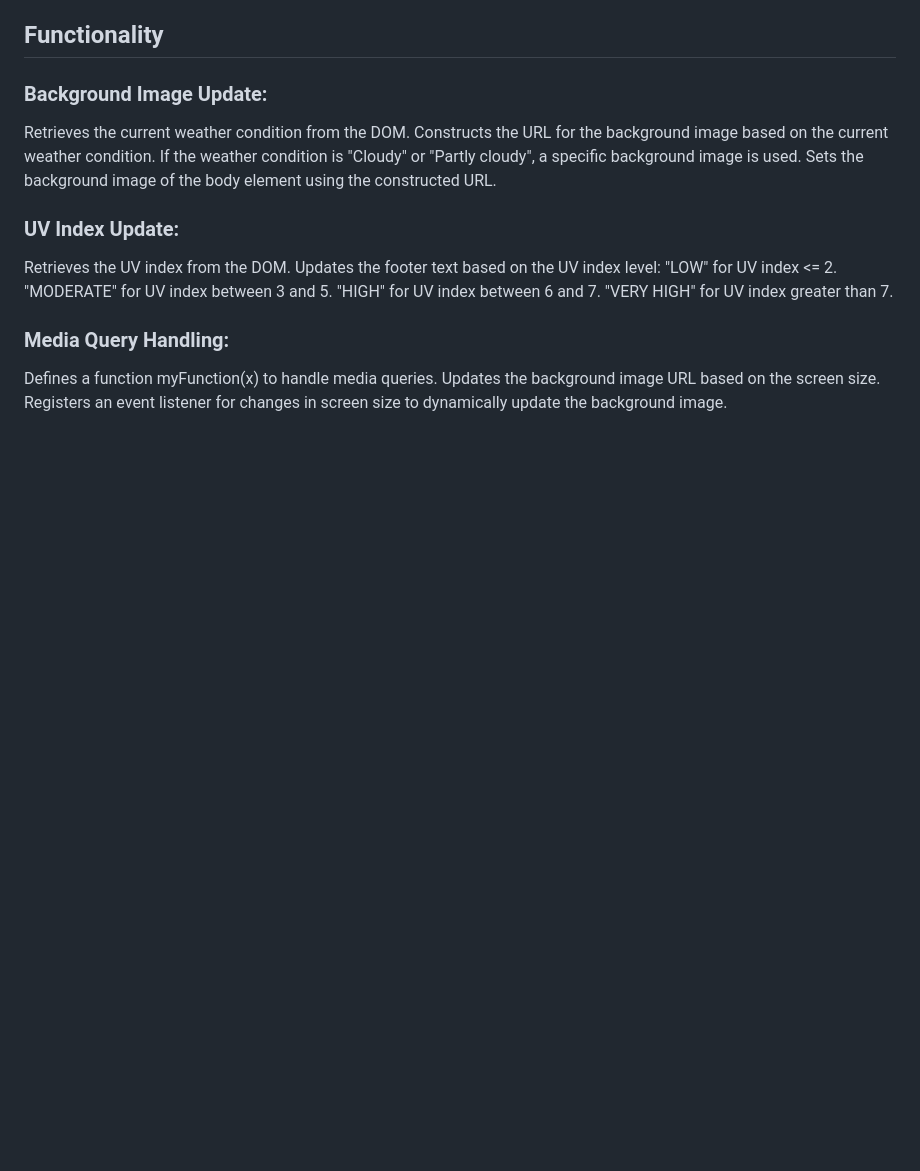
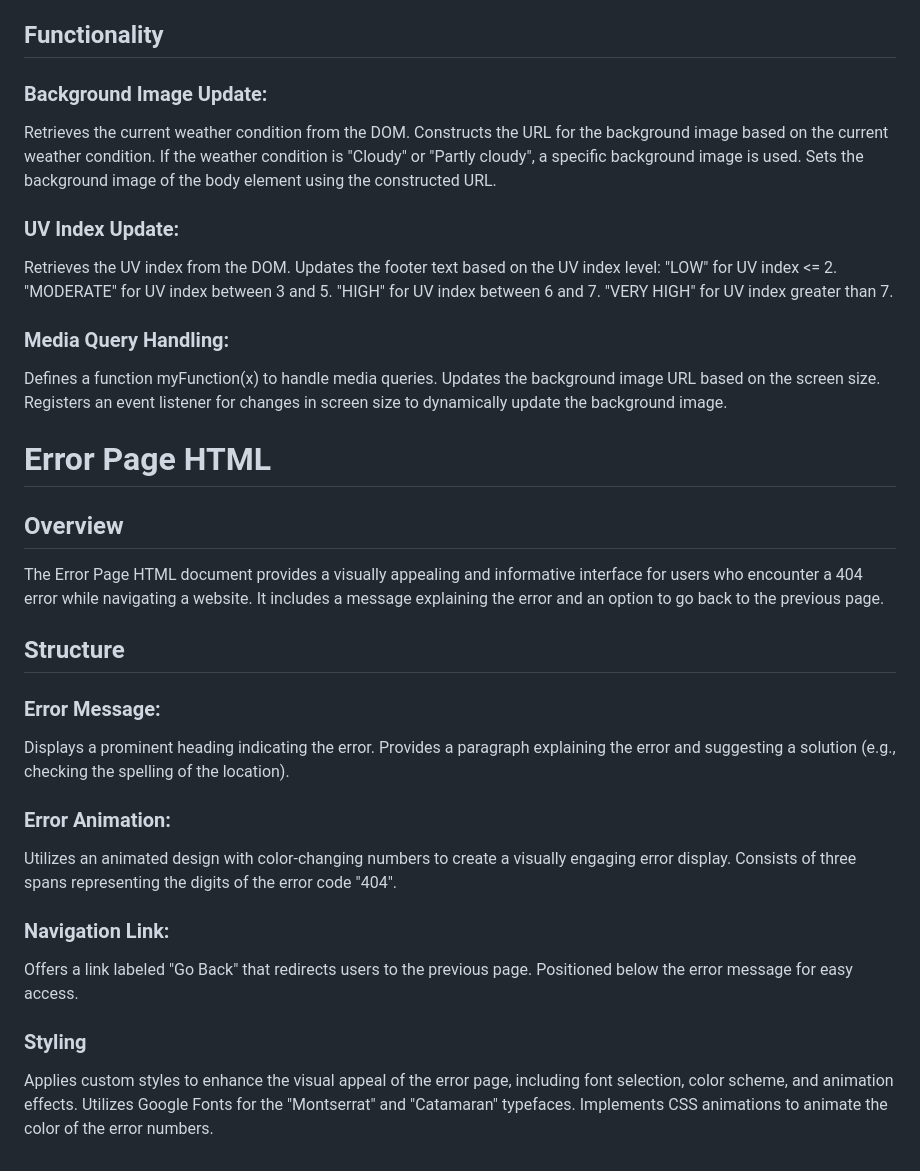
Before and after one commit to niladrisekhar8712/WeatherApp, a Markdown page: README.md, the part around the change. Rendered like a GitHub page; blank space fills up the shorter version.

```diff
--- a/README.md
+++ b/README.md
@@ -110,3 +110,25 @@ Updates the footer text based on the UV index level:
 Defines a function myFunction(x) to handle media queries.
 Updates the background image URL based on the screen size.
 Registers an event listener for changes in screen size to dynamically update the background image.
+
+# Error Page HTML
+## Overview
+The Error Page HTML document provides a visually appealing and informative interface for users who encounter a 404 error while navigating a website. It includes a message explaining the error and an option to go back to the previous page.
+
+## Structure
+### Error Message:
+
+Displays a prominent heading indicating the error.
+Provides a paragraph explaining the error and suggesting a solution (e.g., checking the spelling of the location).
+### Error Animation:
+
+Utilizes an animated design with color-changing numbers to create a visually engaging error display.
+Consists of three spans representing the digits of the error code "404".
+### Navigation Link:
+
+Offers a link labeled "Go Back" that redirects users to the previous page.
+Positioned below the error message for easy access.
+### Styling
+Applies custom styles to enhance the visual appeal of the error page, including font selection, color scheme, and animation effects.
+Utilizes Google Fonts for the "Montserrat" and "Catamaran" typefaces.
+Implements CSS animations to animate the color of the error numbers.
```
